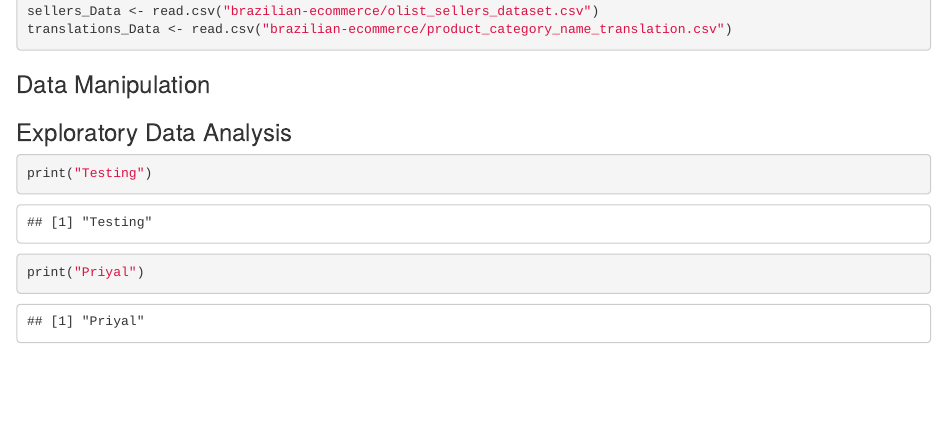
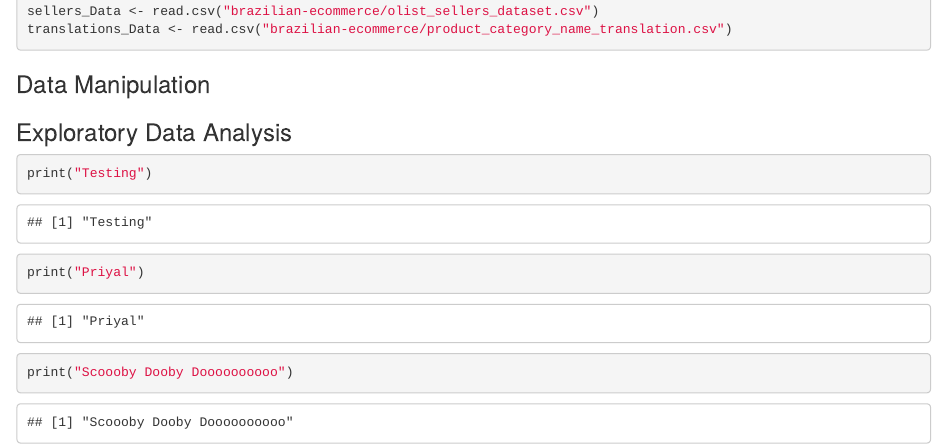
Before and after one commit to srngpnd/project, an R Markdown document (Main.Rmd): the page in a window 1100 px wide, from 1270 px down. Rendered offline with R 4.5, knitr and Pandoc, with nearby package versions; some code elsewhere in the file could not run offline.

Commit message:
Where are you??

````diff
--- a/Main.Rmd
+++ b/Main.Rmd
@@ -42,4 +42,5 @@ translations_Data <- read.csv("brazilian-ecommerce/product_category_name_transla
 ```{r Priyal}
 print("Testing")
 print("Priyal")
+print("Scoooby Dooby Doooooooooo")
 ```
````
